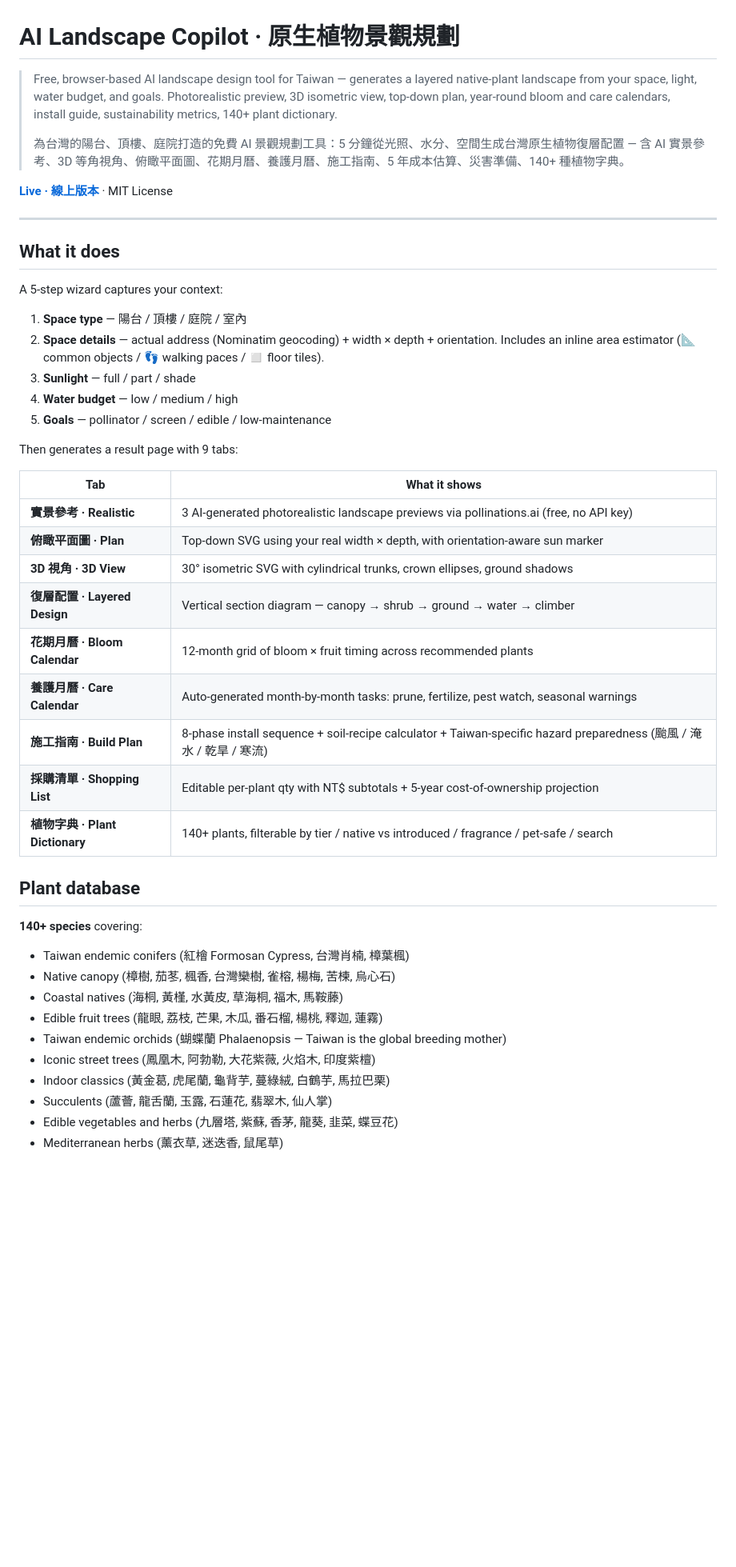
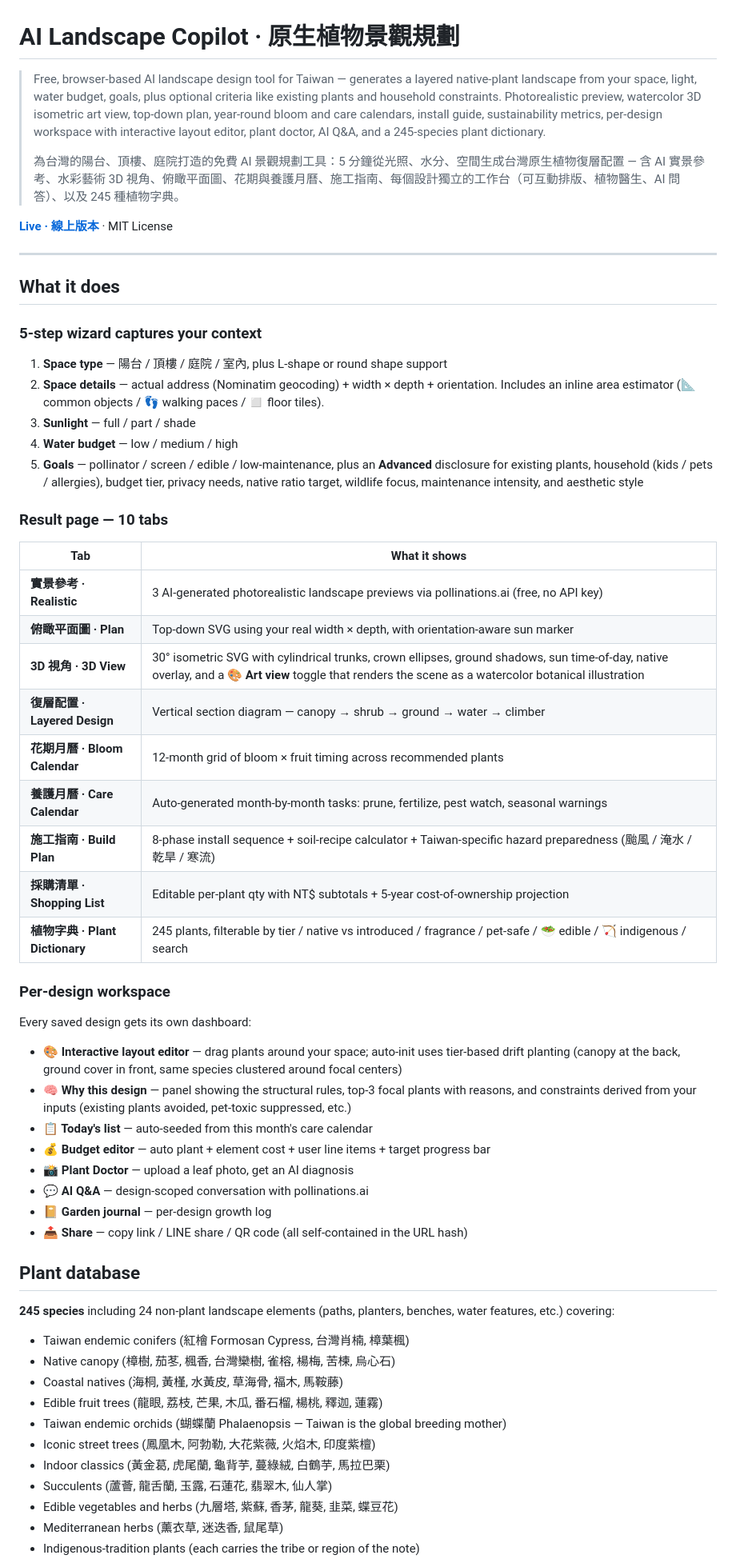
Before and after one commit to anren1117-lang/landscape-copilot, a Markdown page: README.md, the part around one of its changes. Shown at 80% size. Drawn GitHub-style; blank space fills up the shorter version.

```diff
--- a/README.md
+++ b/README.md
@@ -1,8 +1,8 @@
 # AI Landscape Copilot · 原生植物景觀規劃
 
-> Free, browser-based AI landscape design tool for Taiwan — generates a layered native-plant landscape from your space, light, water budget, and goals. Photorealistic preview, 3D isometric view, top-down plan, year-round bloom and care calendars, install guide, sustainability metrics, 140+ plant dictionary.
+> Free, browser-based AI landscape design tool for Taiwan — generates a layered native-plant landscape from your space, light, water budget, goals, plus optional criteria like existing plants and household constraints. Photorealistic preview, watercolor 3D isometric art view, top-down plan, year-round bloom and care calendars, install guide, sustainability metrics, per-design workspace with interactive layout editor, plant doctor, AI Q&A, and a 245-species plant dictionary.
 >
-> 為台灣的陽台、頂樓、庭院打造的免費 AI 景觀規劃工具：5 分鐘從光照、水分、空間生成台灣原生植物復層配置 — 含 AI 實景參考、3D 等角視角、俯瞰平面圖、花期月曆、養護月曆、施工指南、5 年成本估算、災害準備、140+ 種植物字典。
+> 為台灣的陽台、頂樓、庭院打造的免費 AI 景觀規劃工具：5 分鐘從光照、水分、空間生成台灣原生植物復層配置 — 含 AI 實景參考、水彩藝術 3D 視角、俯瞰平面圖、花期與養護月曆、施工指南、每個設計獨立的工作台（可互動排版、植物醫生、AI 問答）、以及 245 種植物字典。
 
 **[Live · 線上版本](https://anren1117-lang.github.io/landscape-copilot/)** · MIT License
 
@@ -10,35 +10,48 @@
 
 ## What it does
 
-A 5-step wizard captures your context:
+### 5-step wizard captures your context
 
-1. **Space type** — 陽台 / 頂樓 / 庭院 / 室內
+1. **Space type** — 陽台 / 頂樓 / 庭院 / 室內, plus L-shape or round shape support
 2. **Space details** — actual address (Nominatim geocoding) + width × depth + orientation. Includes an inline area estimator (📐 common objects / 👣 walking paces / ◻️ floor tiles).
 3. **Sunlight** — full / part / shade
 4. **Water budget** — low / medium / high
-5. **Goals** — pollinator / screen / edible / low-maintenance
+5. **Goals** — pollinator / screen / edible / low-maintenance, plus an **Advanced** disclosure for existing plants, household (kids / pets / allergies), budget tier, privacy needs, native ratio target, wildlife focus, maintenance intensity, and aesthetic style
 
-Then generates a result page with 9 tabs:
+### Result page — 10 tabs
 
 | Tab | What it shows |
 |---|---|
 | **實景參考 · Realistic** | 3 AI-generated photorealistic landscape previews via pollinations.ai (free, no API key) |
 | **俯瞰平面圖 · Plan** | Top-down SVG using your real width × depth, with orientation-aware sun marker |
-| **3D 視角 · 3D View** | 30° isometric SVG with cylindrical trunks, crown ellipses, ground shadows |
+| **3D 視角 · 3D View** | 30° isometric SVG with cylindrical trunks, crown ellipses, ground shadows, sun time-of-day, native overlay, and a 🎨 **Art view** toggle that renders the scene as a watercolor botanical illustration |
 | **復層配置 · Layered Design** | Vertical section diagram — canopy → shrub → ground → water → climber |
 | **花期月曆 · Bloom Calendar** | 12-month grid of bloom × fruit timing across recommended plants |
 | **養護月曆 · Care Calendar** | Auto-generated month-by-month tasks: prune, fertilize, pest watch, seasonal warnings |
 | **施工指南 · Build Plan** | 8-phase install sequence + soil-recipe calculator + Taiwan-specific hazard preparedness (颱風 / 淹水 / 乾旱 / 寒流) |
 | **採購清單 · Shopping List** | Editable per-plant qty with NT$ subtotals + 5-year cost-of-ownership projection |
-| **植物字典 · Plant Dictionary** | 140+ plants, filterable by tier / native vs introduced / fragrance / pet-safe / search |
+| **植物字典 · Plant Dictionary** | 245 plants, filterable by tier / native vs introduced / fragrance / pet-safe / 🥗 edible / 🏹 indigenous / search |
+
+### Per-design workspace
+
+Every saved design gets its own dashboard:
+
+- **🎨 Interactive layout editor** — drag plants around your space; auto-init uses tier-based drift planting (canopy at the back, ground cover in front, same species clustered around focal centers)
+- **🧠 Why this design** — panel showing the structural rules, top-3 focal plants with reasons, and constraints derived from your inputs (existing plants avoided, pet-toxic suppressed, etc.)
+- **📋 Today's list** — auto-seeded from this month's care calendar
+- **💰 Budget editor** — auto plant + element cost + user line items + target progress bar
+- **📸 Plant Doctor** — upload a leaf photo, get an AI diagnosis
+- **💬 AI Q&A** — design-scoped conversation with pollinations.ai
+- **📔 Garden journal** — per-design growth log
+- **📤 Share** — copy link / LINE share / QR code (all self-contained in the URL hash)
 
 ## Plant database
 
-**140+ species** covering:
+**245 species** including 24 non-plant landscape elements (paths, planters, benches, water features, etc.) covering:
 
 - Taiwan endemic conifers (紅檜 Formosan Cypress, 台灣肖楠, 樟葉楓)
 - Native canopy (樟樹, 茄苳, 楓香, 台灣欒樹, 雀榕, 楊梅, 苦楝, 烏心石)
-- Coastal natives (海桐, 黃槿, 水黃皮, 草海桐, 福木, 馬鞍藤)
+- Coastal natives (海桐, 黃槿, 水黃皮, 草海骨, 福木, 馬鞍藤)
 - Edible fruit trees (龍眼, 荔枝, 芒果, 木瓜, 番石榴, 楊桃, 釋迦, 蓮霧)
 - Taiwan endemic orchids (蝴蝶蘭 Phalaenopsis — Taiwan is the global breeding mother)
 - Iconic street trees (鳳凰木, 阿勃勒, 大花紫薇, 火焰木, 印度紫檀)
@@ -46,4 +59,5 @@ Then generates a result page with 9 tabs:
 - Succulents (蘆薈, 龍舌蘭, 玉露, 石蓮花, 翡翠木, 仙人掌)
 - Edible vegetables and herbs (九層塔, 紫蘇, 香茅, 龍葵, 韭菜, 蝶豆花)
 - Mediterranean herbs (薰衣草, 迷迭香, 鼠尾草)
+- Indigenous-tradition plants (each carries the tribe or region of the note)
 
```
Also changed, not shown: other parts of README.md (+8 -15 lines).
